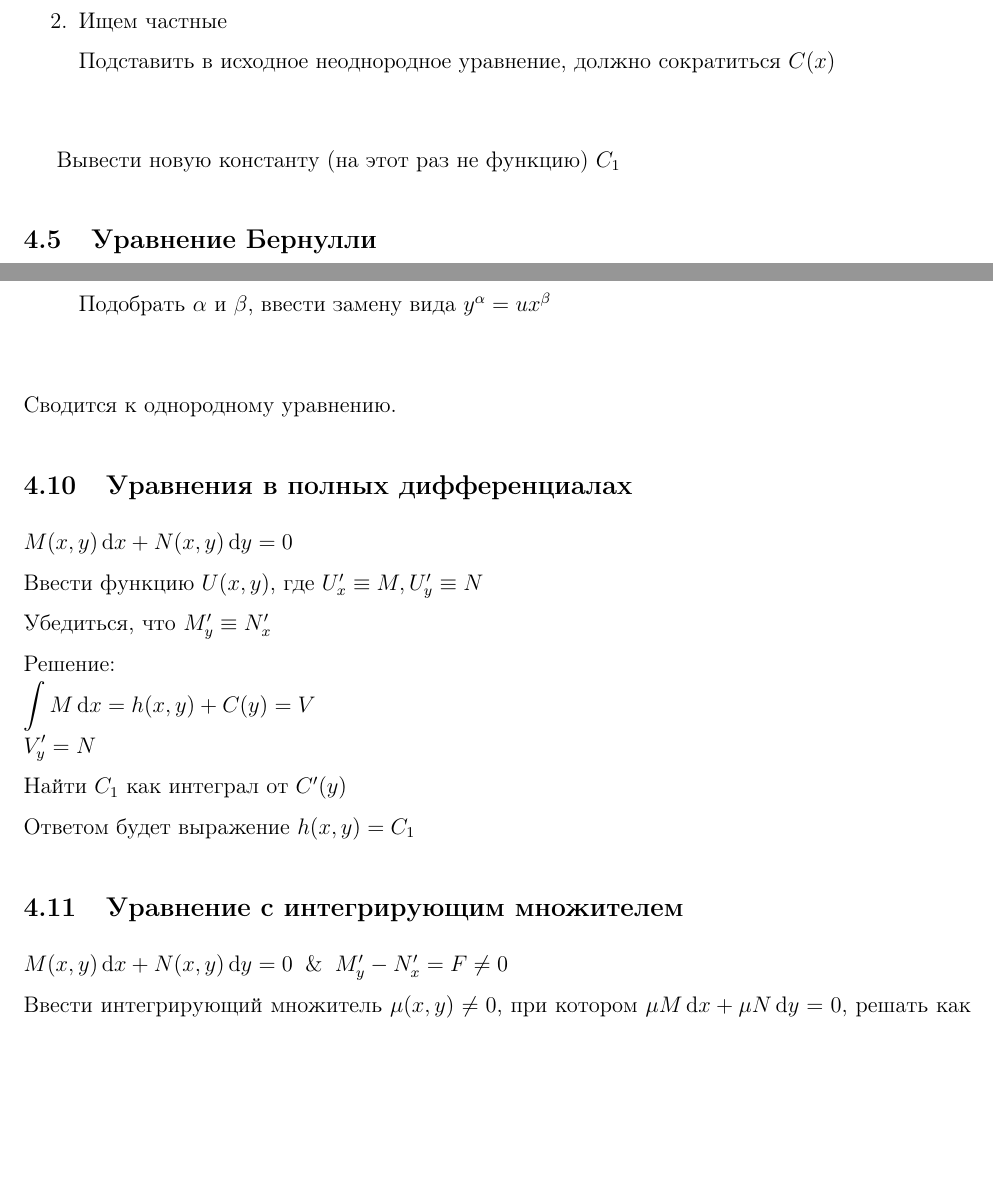
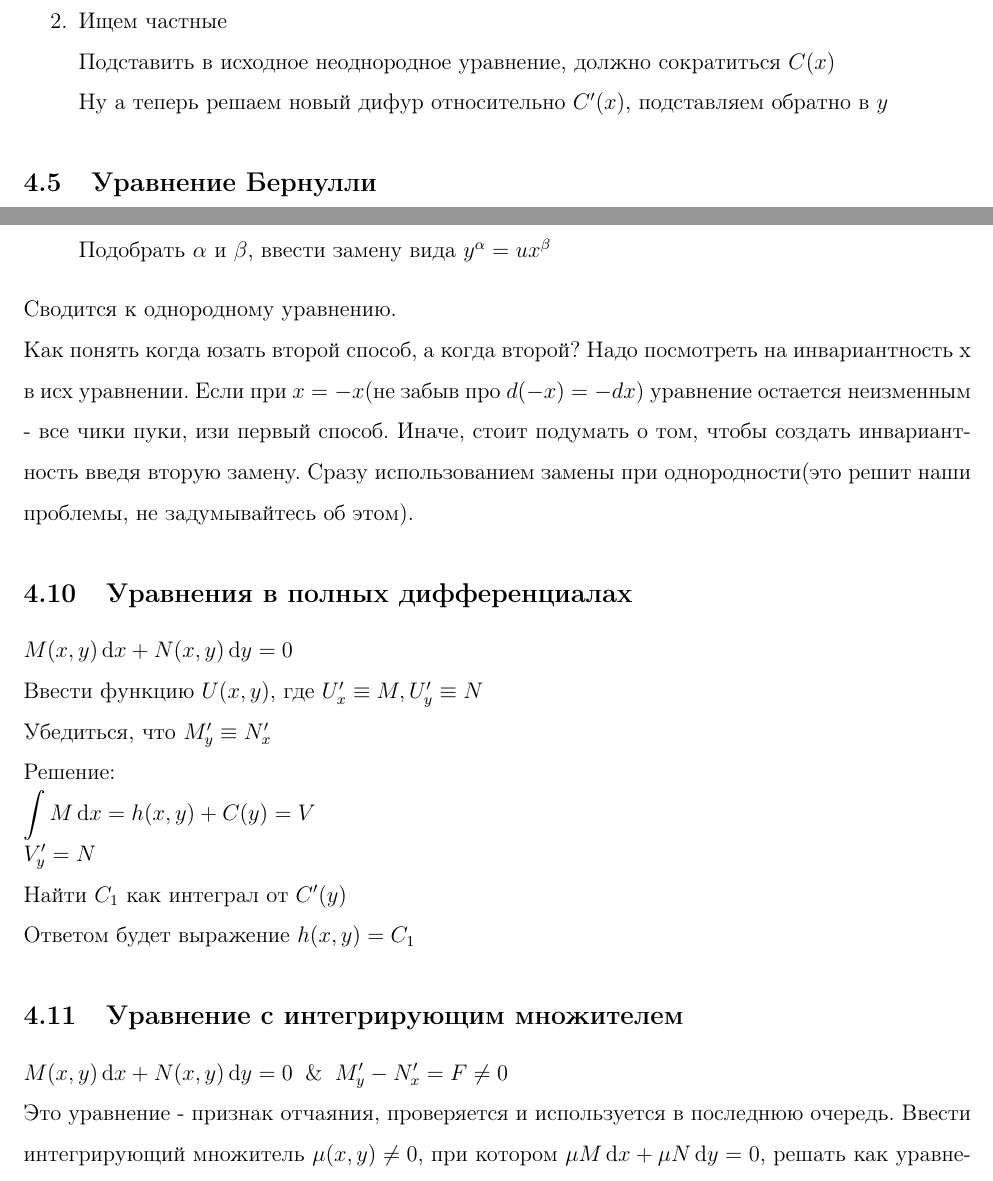
Before and after one commit to knisht/de-conspect, a LaTeX document (main.tex): two parts of pages 4 and 6 of 11, joined at a grey line, cut so that both start at the same text, the shorter picture padded with empty space. Compiled offline with pdfLaTeX.

Commit message:
Updates from ShareLaTeX

```diff
--- a/main.tex
+++ b/main.tex
@@ -95,16 +95,17 @@ $y_{\text{общ}} = y_{\text{оо}} + y_{\text{чн}}$ \\
     \item Ищем частные \\
-    Подставить в исходное неоднородное уравнение, должно сократиться $C(x)\\$
-
+    Подставить в исходное неоднородное уравнение, должно сократиться $C(x)$ \\
+    Ну а теперь решаем новый дифур относительно $C'(x)$, подставляем обратно в $y$
 \end{enumerate}
 
-Вывести новую константу (на этот раз не функцию) $C_1$
 
 \subsection{Уравнение Бернулли}
 $y' + a(x)y = b(x)y^n \And n \neq 0, 1\\$
 $y'y^{-n} + a(x)y^{1-n} = b(x)\\$
-Решается через замену $z = y^{1-n}; z' = (1-n)y^{-n}y'\\$
+Решается через замену $z = y^{1-n};  z' = (1-n)y^{-n}y'\\$
 $z' + a(x)(1-n)z = b(x)(1-n)\\$
 Это линейное неоднородное уравнение.
+
+
 \subsection{Уравнение Риккати}
 $y' + a(x)y + b(x)y^2 = c(x)\\$
 Проанализировать степени слагаемых, найти частное решение $y_1.\\$
@@ -146 +146,0 @@ f(kx, k^m x) = k^n f(x, y) \\$ Решается заменой вида $y = z^m
-f(k^{\alpha}x, k^{\beta} y) = k^n f(x, y)\\$Подобрать $\alpha$ и $\beta$, ввести замену вида $y^{\alpha} = ux^{\beta}\\$
@@ -147,5 +152,8 @@ f(k^{\alpha}x, k^{\beta} y) = k^n f(x, y)\\$Подобрать $\alpha$ и $\bet
+    f(k^{\alpha}x, k^{\beta} y) = k^n f(x, y)\\$Подобрать $\alpha$ и $\beta$, ввести замену вида $y^{\alpha} = ux^{\beta}$
 \end{enumerate}
-Сводится к однородному уравнению.
+Сводится к однородному уравнению. \\
+Как понять когда юзать второй способ, а когда второй? Надо посмотреть на инвариантность x в исх уравнении. Если при $x=-x$(не забыв про $d(-x) = - dx$) уравнение остается неизменным - все чики пуки, изи первый способ. Иначе, стоит подумать о том, чтобы создать инвариантность введя вторую замену. Сразу использованием замены при однородности(это решит наши проблемы, не задумывайтесь об этом).
+
 
 \subsection{Уравнения в полных дифференциалах}
 $M(x, y) \diff x + N(x, y)\diff y = 0 \\$
@@ -156,8 +164,10 @@ $\displaystyle \int M \diff x = h(x,y) + C(y) = V \\ V'_y = N \\$
 Найти $C_1$ как интеграл от $C'(y)\\$
 Ответом будет выражение $h(x, y) = C_1$
 
+
 \subsection{Уравнение с интегрирующим множителем}
 $M(x, y) \diff x + N(x, y)\diff y = 0  \And M'_y - N'_x = F \neq 0\\$
+Это уравнение - признак отчаяния, проверяется и используется в последнюю очередь.
 Ввести интегрирующий множитель $\mu(x,y) \neq 0$, при котором $\mu M \diff x + \mu N \diff y = 0$, решать как уравнение в полных дифференциалах. $\\$
 Вычисление $\mu:\\$
 $(\mu M)'_y = (\mu N)'_x\\$
```
Also changed, not shown: main.pdf (deleted), main.tex (17 more changed lines).
